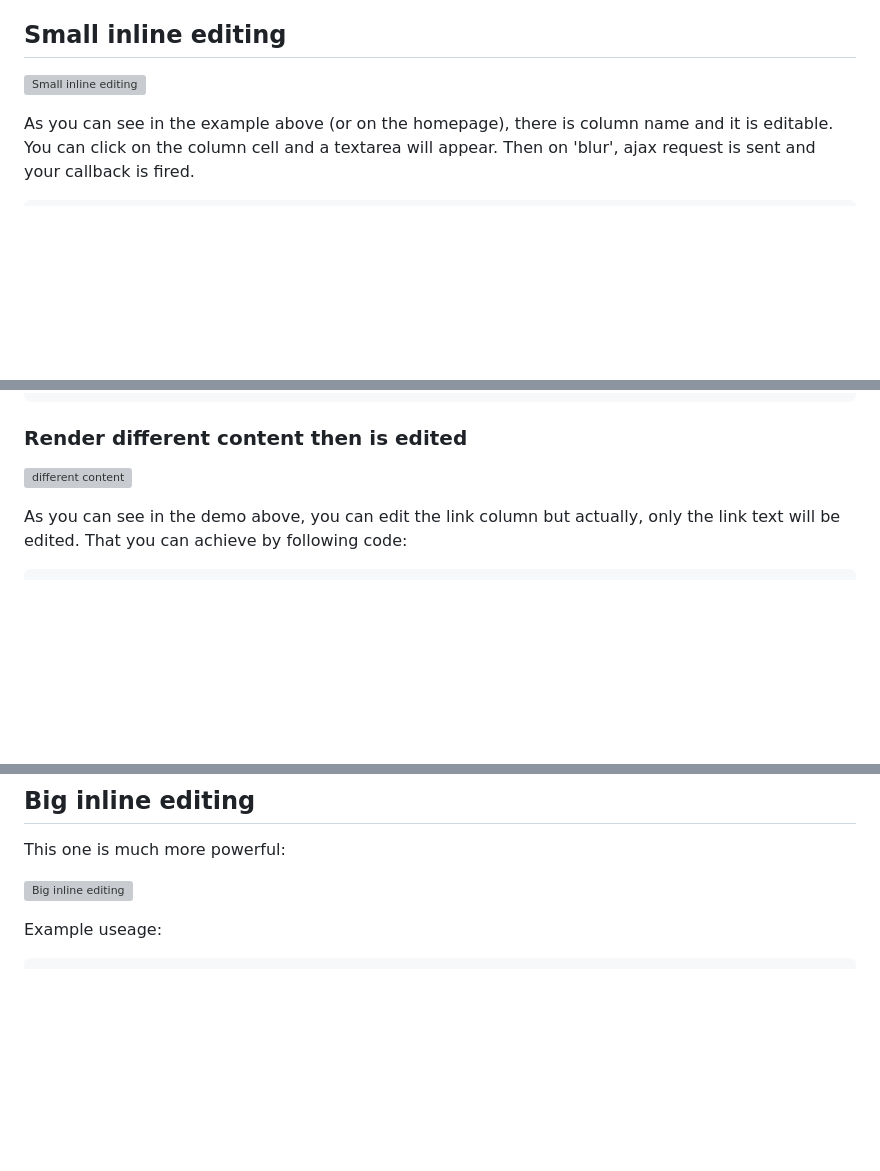
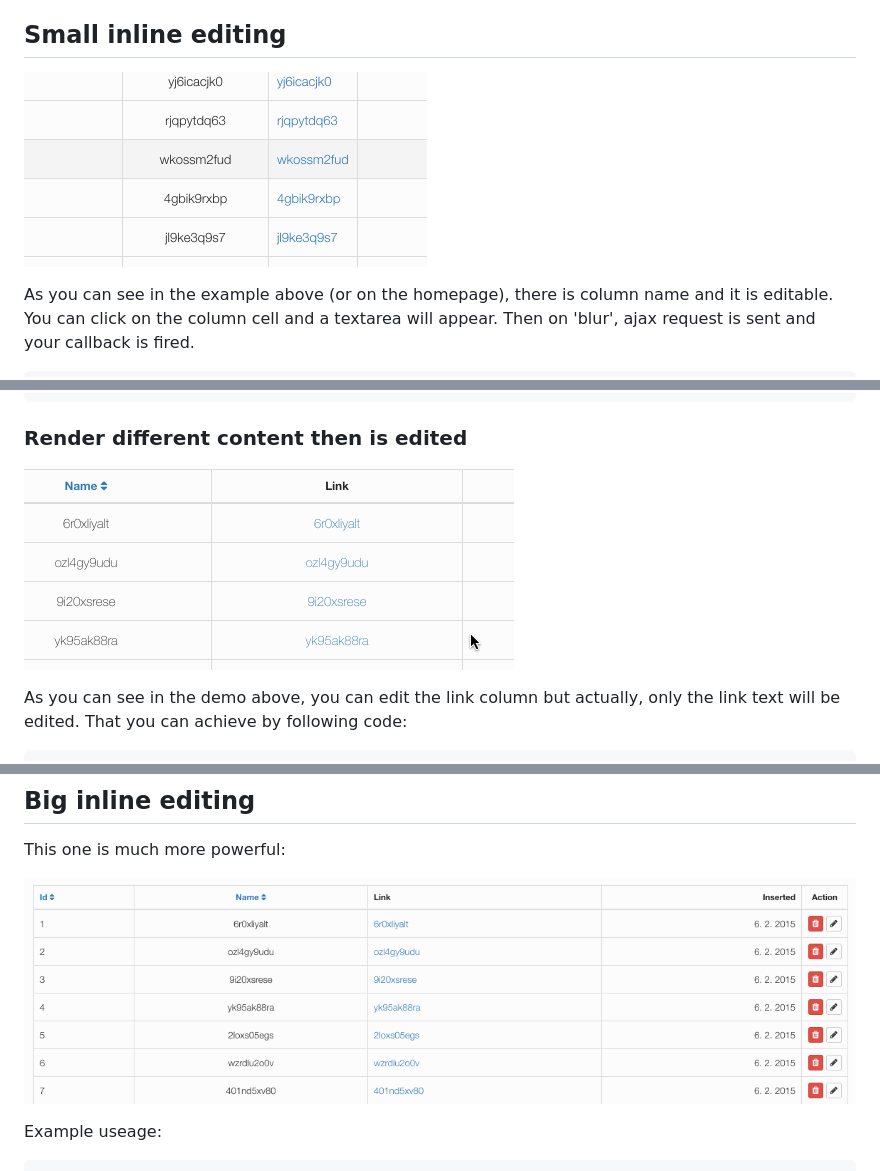
Before and after one commit to contributte/datagrid, a Markdown page: docs/edit.md, 3 parts joined by grey strips. Drawn GitHub-style; pictures changed too: docs/assets/big_inline_edit.gif (added), docs/assets/inline_edit.gif (added), docs/assets/inline_edit_2.gif (added); blank space fills up the shorter version; grey boxes are pictures that could not be loaded.

Commit message:
Added docs assets

```diff
--- a/docs/edit.md
+++ b/docs/edit.md
@@ -6,7 +6,7 @@
 
 ## Small inline editing
 
-![Small inline editing](assets/images/inline_edit.gif)
+![Small inline editing](assets/inline_edit.gif)
 
 As you can see in the example above (or on the homepage), there is column name and it is editable. You can click on the column cell and a textarea will appear. Then on 'blur', ajax request is sent and your callback is fired.
 
@@ -52,7 +52,7 @@ $grid->addColumnText('name', 'Name')
 
 ### Render different content then is edited
 
-![different content](assets/images/inline_edit_2.gif)
+![different content](assets/inline_edit_2.gif)
 
 As you can see in the demo above, you can edit the link column but actually, only the link text will be edited. That you can achieve by following code:
 
@@ -73,7 +73,7 @@ $grid->addColumnLink('link', 'Link', 'this#demo', 'name', ['id'])
 
 This one is much more powerful:
 
-![Big inline editing](assets/images/big_inline_edit.gif)
+![Big inline editing](assets/big_inline_edit.gif)
 
 Example useage:
 
```
